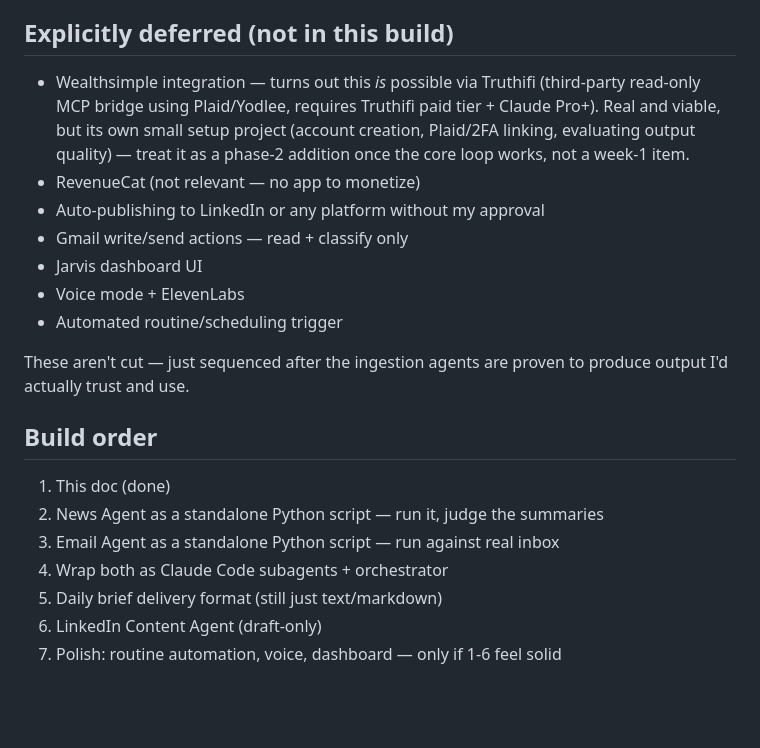
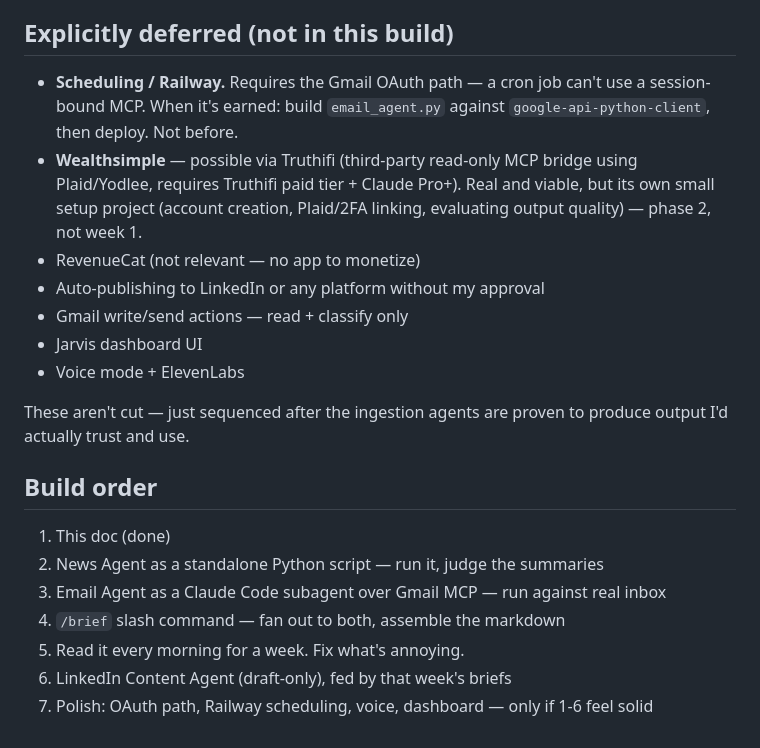
Before and after one commit to nickr145/jarvis, a Markdown page: docs/jarvis-design-doc.md, the part around one of its changes. GitHub-like rendering; blank space fills up the shorter version.

```diff
--- a/docs/jarvis-design-doc.md
+++ b/docs/jarvis-design-doc.md
@@ -65,16 +167,17 @@ A single file the agents read for "how I like things," e.g. `profile.json`:
 
 ## Explicitly deferred (not in this build)
-- Wealthsimple integration — turns out this *is* possible via Truthifi
-  (third-party read-only MCP bridge using Plaid/Yodlee, requires Truthifi
-  paid tier + Claude Pro+). Real and viable, but its own small setup project
-  (account creation, Plaid/2FA linking, evaluating output quality) — treat
-  it as a phase-2 addition once the core loop works, not a week-1 item.
+- **Scheduling / Railway.** Requires the Gmail OAuth path — a cron job can't
+  use a session-bound MCP. When it's earned: build `email_agent.py` against
+  `google-api-python-client`, then deploy. Not before.
+- **Wealthsimple** — possible via Truthifi (third-party read-only MCP bridge
+  using Plaid/Yodlee, requires Truthifi paid tier + Claude Pro+). Real and
+  viable, but its own small setup project (account creation, Plaid/2FA
+  linking, evaluating output quality) — phase 2, not week 1.
 - RevenueCat (not relevant — no app to monetize)
 - Auto-publishing to LinkedIn or any platform without my approval
 - Gmail write/send actions — read + classify only
 - Jarvis dashboard UI
 - Voice mode + ElevenLabs
-- Automated routine/scheduling trigger
 
 These aren't cut — just sequenced after the ingestion agents are proven to
 produce output I'd actually trust and use.
@@ -82,8 +185,9 @@ produce output I'd actually trust and use.
 ## Build order
 1. This doc (done)
 2. News Agent as a standalone Python script — run it, judge the summaries
-3. Email Agent as a standalone Python script — run against real inbox
-4. Wrap both as Claude Code subagents + orchestrator
-5. Daily brief delivery format (still just text/markdown)
-6. LinkedIn Content Agent (draft-only)
-7. Polish: routine automation, voice, dashboard — only if 1-6 feel solid
+3. Email Agent as a Claude Code subagent over Gmail MCP — run against real inbox
+4. `/brief` slash command — fan out to both, assemble the markdown
+5. Read it every morning for a week. Fix what's annoying.
+6. LinkedIn Content Agent (draft-only), fed by that week's briefs
+7. Polish: OAuth path, Railway scheduling, voice, dashboard — only if 1-6
+   feel solid
```
Also changed, not shown: other parts of docs/jarvis-design-doc.md (+127 -25 lines).
